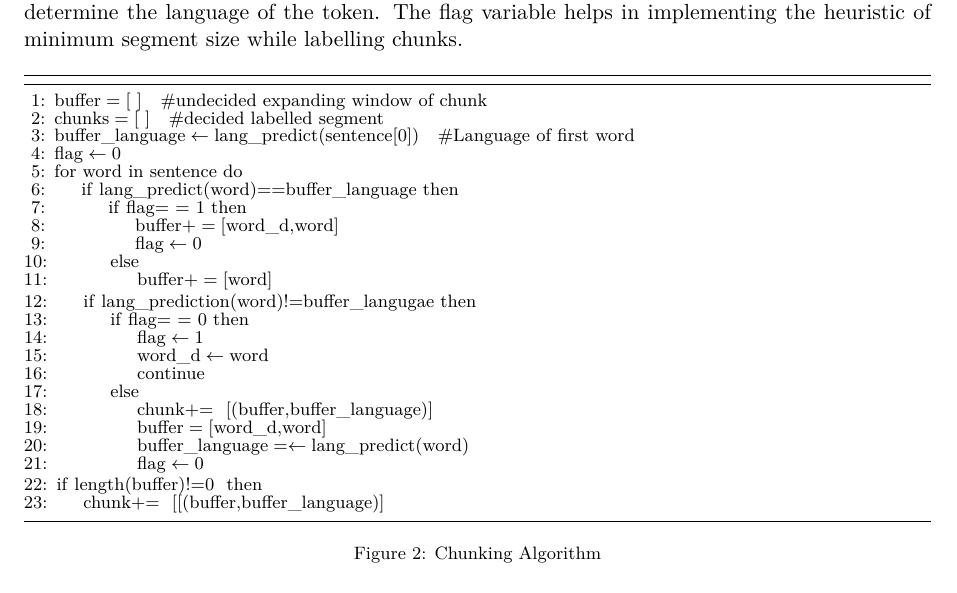
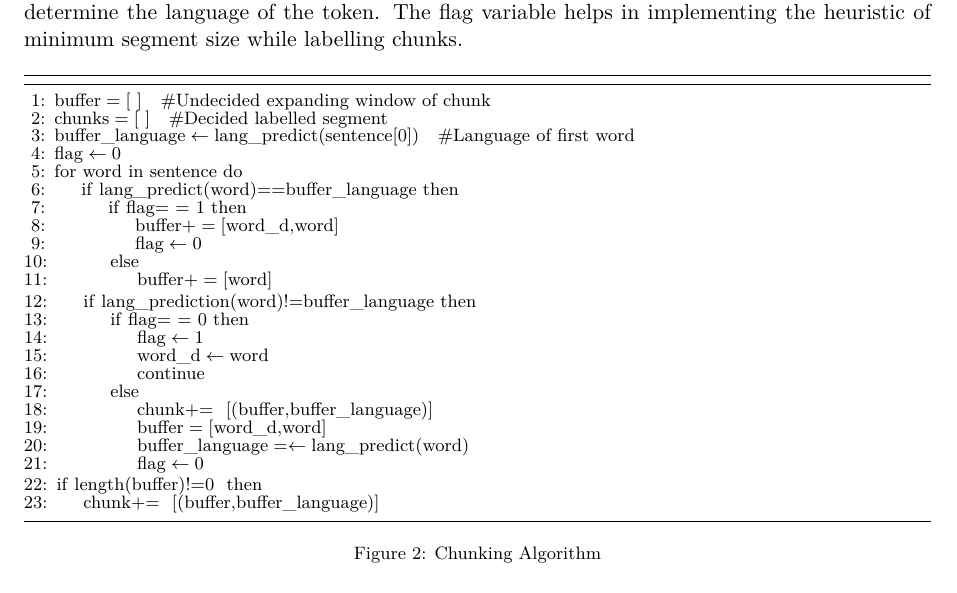
Before and after one commit to apertium/papers, a LaTeX paper (codeswitch-cltw-2014/codeswitch_camera_ready.tex): part of page 3 of 5, cut so that both start at the same text. Compiled offline with XeLaTeX.

Commit message:
FINAL
git-svn-id: https://svn.code.sf.net/p/apertium/svn/branches/papers/@55078 72bbbca6-d526-0410-a7d9-f06f51895060

```diff
--- a/codeswitch-cltw-2014/codeswitch_camera_ready.tex
+++ b/codeswitch-cltw-2014/codeswitch_camera_ready.tex
@@ -230,8 +230,8 @@ variable helps in implementing the heuristic of minimum segment size while label
 {\fontsize{9}{9}\selectfont
 \begin{algorithmic}[1]
 %\Statex{}%Procedure{}{}
-\State $\textit{buffer} = [\ ] \text{\ \ \  \#undecided expanding window of chunk}$
-\State $\textit{chunks} = [\ ] \text{\ \ \  \#decided labelled segment}$
+\State $\textit{buffer} = [\ ] \text{\ \ \  \#Undecided expanding window of chunk}$
+\State $\textit{chunks} = [\ ] \text{\ \ \  \#Decided labelled segment}$
 \State $\textit{buffer\_language} \gets \textit{lang\_predict}\text{(sentence[0])} \text{\ \ \ \#Language of first word}$
 \State $\textit{flag} \gets \text{0}$
 %\State $\text{for \ } \textit{word \ } \text{in \ } \textit{sentence:} $
@@ -244,7 +244,7 @@ variable helps in implementing the heuristic of minimum segment size while label
         \State $\textit{buffer} += [\textit{word}] $
         \EndIf
         \EndIf
-\If {$ \textit{lang\_prediction(word)} \text{!=} \textit{buffer\_langugae} $}
+\If {$ \textit{lang\_prediction(word)} \text{!=} \textit{buffer\_language} $}
         \If {$ \textit{flag} \text{=\ =\ 0} $}
         \State $\textit{flag} \gets \text{1}$
         \State $\textit{word\_d} \gets \textit{word} $
@@ -261,7 +261,7 @@ variable helps in implementing the heuristic of minimum segment size while label
 \EndIf
 \EndFor
 \If {$\textit{length(buffer)} \text{!=0\ } $}
-        \State $\textit{chunk} \text{+= \ }  \text{[\textit{[(buffer,buffer\_language)]}} $
+        \State $\textit{chunk} \text{+= \ }  \text{[\textit{(buffer,buffer\_language)}]} $
 
 \EndIf
 %\EndProcedure
```
Also changed, not shown: codeswitch-cltw-2014/codeswitch_camera_ready.pdf.
